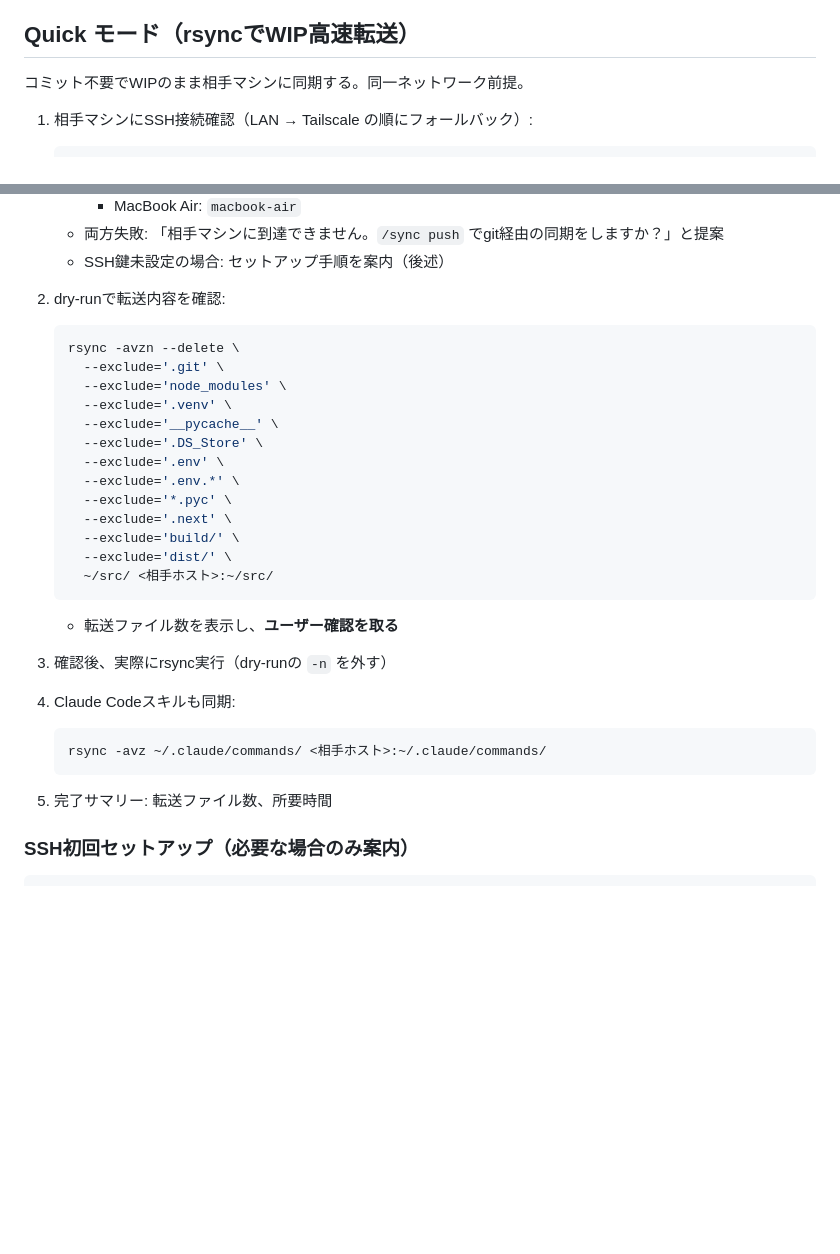
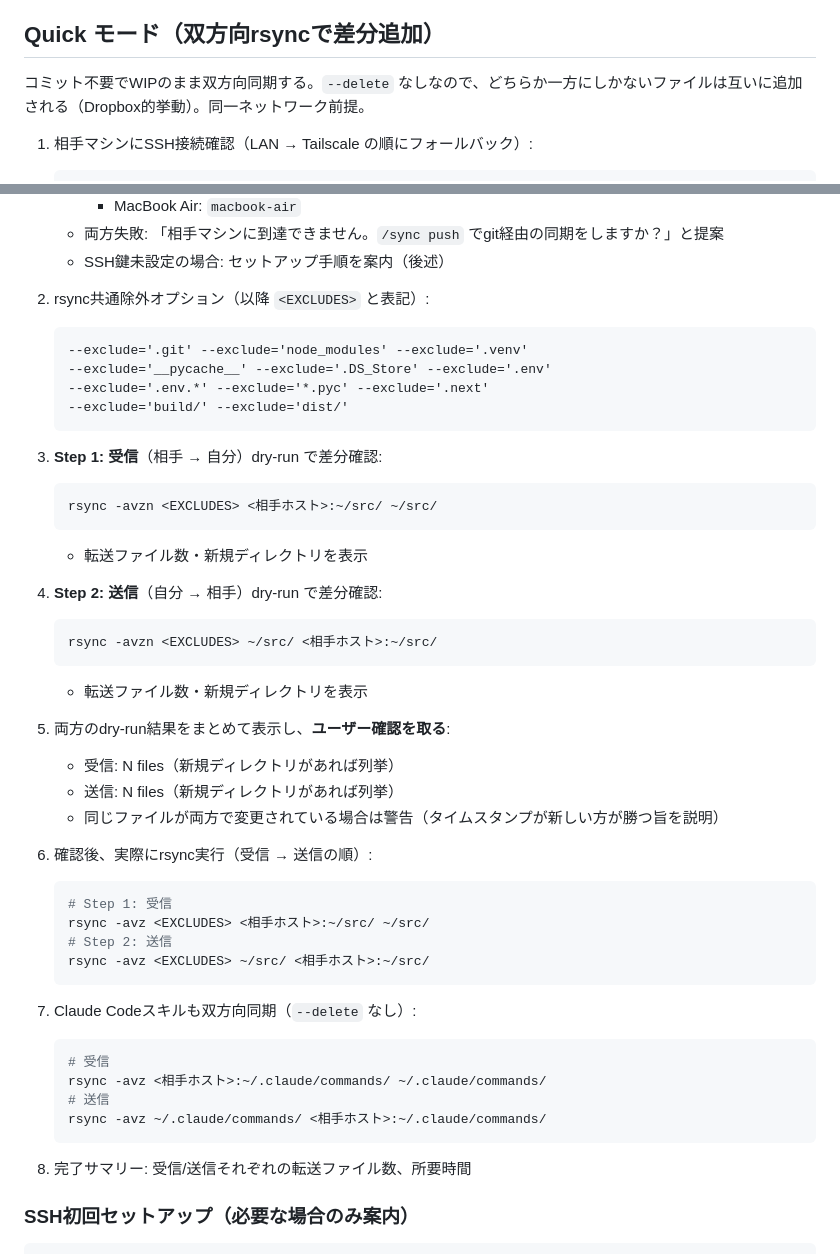
Before and after one commit to DELAxGithub/mac-setup, a Markdown page: claude/commands/sync.md, 2 parts joined by grey strips. Rendered like a GitHub page; blank space fills up the shorter version.

Commit message:
Update sync quick mode to bidirectional rsync (no --delete)
Both machines exchange diffs without deleting files unique to either side.
Receive first, then send, with dry-run preview before execution.

Co-Authored-By: Claude Opus 4.6 (1M context) <noreply@anthropic.com>

````diff
--- a/claude/commands/sync.md
+++ b/claude/commands/sync.md
@@ -17,9 +17,9 @@
 - `status` → Status モード（状態確認のみ）
 - 引数なし → Status モードを実行し、ユーザーに次のアクションを提案
 
-## Quick モード（rsyncでWIP高速転送）
+## Quick モード（双方向rsyncで差分追加）
 
-コミット不要でWIPのまま相手マシンに同期する。同一ネットワーク前提。
+コミット不要でWIPのまま双方向同期する。`--delete` なしなので、どちらか一方にしかないファイルは互いに追加される（Dropbox的挙動）。同一ネットワーク前提。
 
 1. 相手マシンにSSH接続確認（LAN → Tailscale の順にフォールバック）:
    ```bash
@@ -35,32 +35,48 @@
    - 両方失敗: 「相手マシンに到達できません。`/sync push` でgit経由の同期をしますか？」と提案
    - SSH鍵未設定の場合: セットアップ手順を案内（後述）
 
-2. dry-runで転送内容を確認:
+2. rsync共通除外オプション（以降 `<EXCLUDES>` と表記）:
+   ```
+   --exclude='.git' --exclude='node_modules' --exclude='.venv'
+   --exclude='__pycache__' --exclude='.DS_Store' --exclude='.env'
+   --exclude='.env.*' --exclude='*.pyc' --exclude='.next'
+   --exclude='build/' --exclude='dist/'
+   ```
+
+3. **Step 1: 受信**（相手 → 自分）dry-run で差分確認:
    ```bash
-   rsync -avzn --delete \
-     --exclude='.git' \
-     --exclude='node_modules' \
-     --exclude='.venv' \
-     --exclude='__pycache__' \
-     --exclude='.DS_Store' \
-     --exclude='.env' \
-     --exclude='.env.*' \
-     --exclude='*.pyc' \
-     --exclude='.next' \
-     --exclude='build/' \
-     --exclude='dist/' \
-     ~/src/ <相手ホスト>:~/src/
+   rsync -avzn <EXCLUDES> <相手ホスト>:~/src/ ~/src/
    ```
-   - 転送ファイル数を表示し、**ユーザー確認を取る**
+   - 転送ファイル数・新規ディレクトリを表示
 
-3. 確認後、実際にrsync実行（dry-runの `-n` を外す）
+4. **Step 2: 送信**（自分 → 相手）dry-run で差分確認:
+   ```bash
+   rsync -avzn <EXCLUDES> ~/src/ <相手ホスト>:~/src/
+   ```
+   - 転送ファイル数・新規ディレクトリを表示
 
-4. Claude Codeスキルも同期:
+5. 両方のdry-run結果をまとめて表示し、**ユーザー確認を取る**:
+   - 受信: N files（新規ディレクトリがあれば列挙）
+   - 送信: N files（新規ディレクトリがあれば列挙）
+   - 同じファイルが両方で変更されている場合は警告（タイムスタンプが新しい方が勝つ旨を説明）
+
+6. 確認後、実際にrsync実行（受信 → 送信の順）:
    ```bash
+   # Step 1: 受信
+   rsync -avz <EXCLUDES> <相手ホスト>:~/src/ ~/src/
+   # Step 2: 送信
+   rsync -avz <EXCLUDES> ~/src/ <相手ホスト>:~/src/
+   ```
+
+7. Claude Codeスキルも双方向同期（`--delete` なし）:
+   ```bash
+   # 受信
+   rsync -avz <相手ホスト>:~/.claude/commands/ ~/.claude/commands/
+   # 送信
    rsync -avz ~/.claude/commands/ <相手ホスト>:~/.claude/commands/
    ```
 
-5. 完了サマリー: 転送ファイル数、所要時間
+8. 完了サマリー: 受信/送信それぞれの転送ファイル数、所要時間
 
 ### SSH初回セットアップ（必要な場合のみ案内）
 
````
